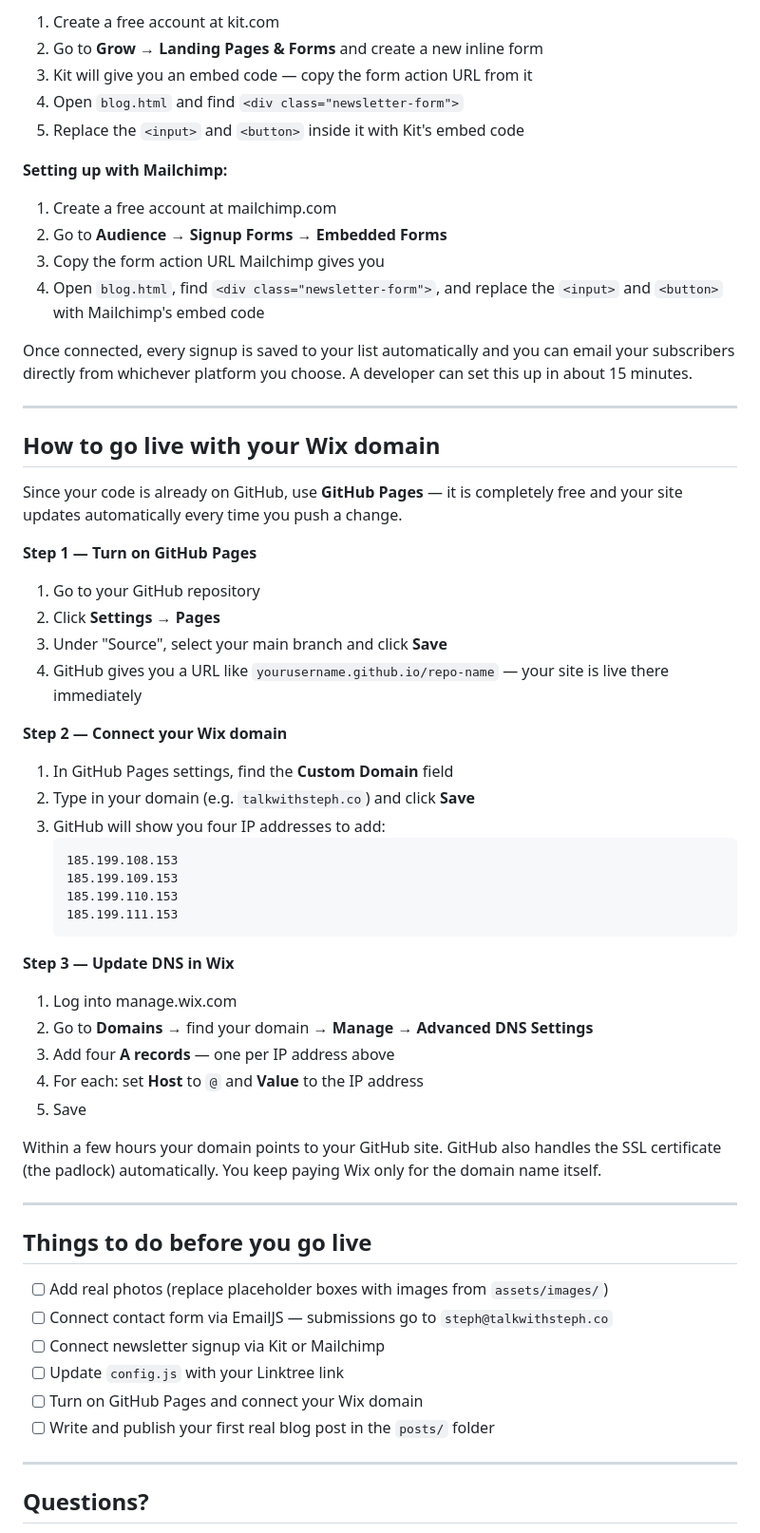
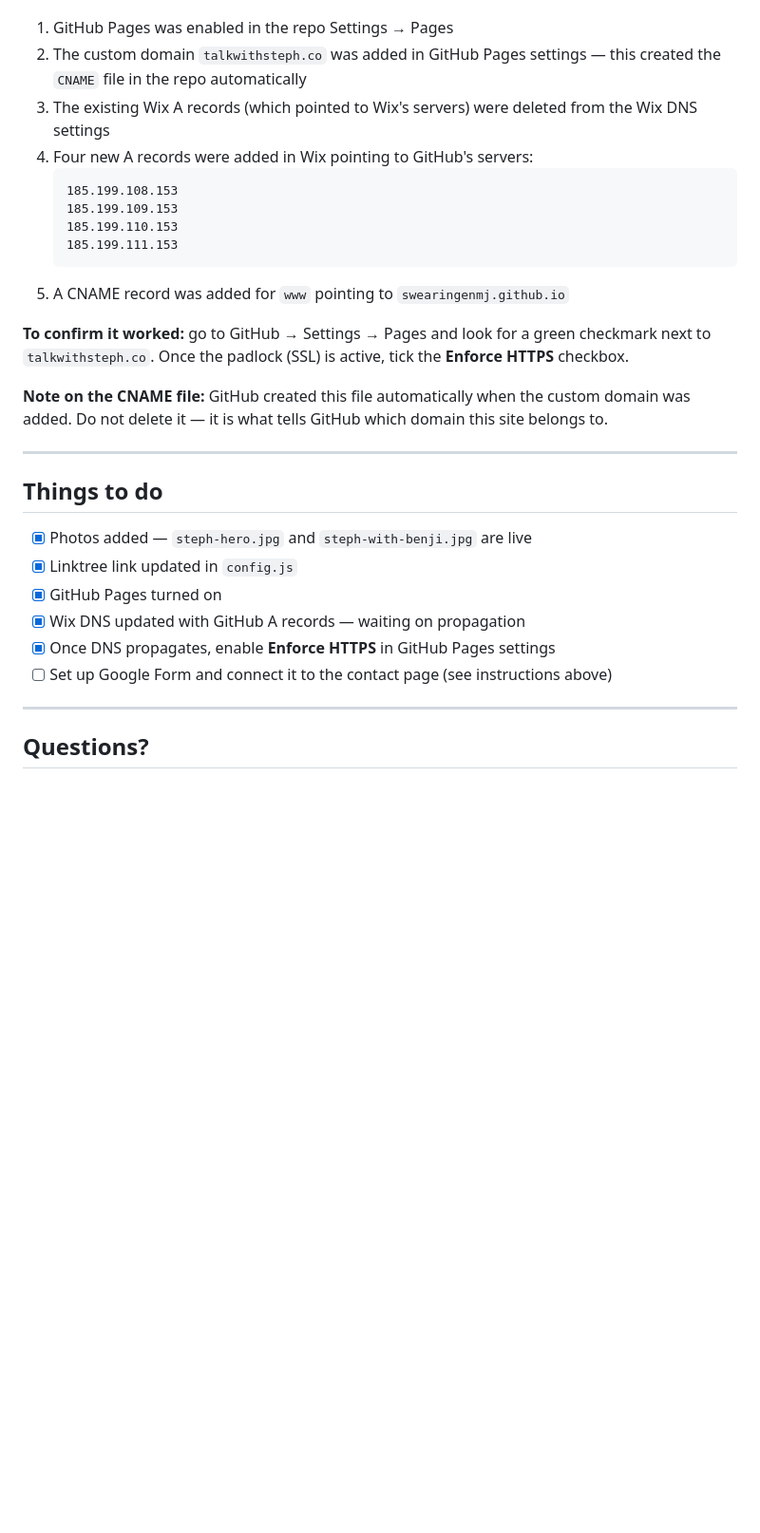
Before and after one commit to swearingenmj/talk-with-steph, a Markdown page: README.md, the part around one of its changes. Shown at 95% size. Drawn GitHub-style; blank space fills up the shorter version.

````diff
--- a/README.md
+++ b/README.md
@@ -233,64 +161,30 @@ The two best free options for a coaching practice are **Kit** and **Mailchimp**.
 
-1. Create a free account at kit.com
-2. Go to **Grow → Landing Pages & Forms** and create a new inline form
-3. Kit will give you an embed code — copy the form action URL from it
-4. Open `blog.html` and find `<div class="newsletter-form">`
-5. Replace the `<input>` and `<button>` inside it with Kit's embed code
-
-**Setting up with Mailchimp:**
-
-1. Create a free account at mailchimp.com
-2. Go to **Audience → Signup Forms → Embedded Forms**
-3. Copy the form action URL Mailchimp gives you
-4. Open `blog.html`, find `<div class="newsletter-form">`, and replace the `<input>` and `<button>` with Mailchimp's embed code
-
-Once connected, every signup is saved to your list automatically and you can email your subscribers directly from whichever platform you choose. A developer can set this up in about 15 minutes.
-
----
-
-## How to go live with your Wix domain
-
-Since your code is already on GitHub, use **GitHub Pages** — it is completely free and your site updates automatically every time you push a change.
-
-**Step 1 — Turn on GitHub Pages**
-
-1. Go to your GitHub repository
-2. Click **Settings** → **Pages**
-3. Under "Source", select your main branch and click **Save**
-4. GitHub gives you a URL like `yourusername.github.io/repo-name` — your site is live there immediately
-
-**Step 2 — Connect your Wix domain**
-
-1. In GitHub Pages settings, find the **Custom Domain** field
-2. Type in your domain (e.g. `talkwithsteph.co`) and click **Save**
-3. GitHub will show you four IP addresses to add:
+1. GitHub Pages was enabled in the repo Settings → Pages
+2. The custom domain `talkwithsteph.co` was added in GitHub Pages settings — this created the `CNAME` file in the repo automatically
+3. The existing Wix A records (which pointed to Wix's servers) were deleted from the Wix DNS settings
+4. Four new A records were added in Wix pointing to GitHub's servers:
    ```
    185.199.108.153
    185.199.109.153
    185.199.110.153
    185.199.111.153
    ```
+5. A CNAME record was added for `www` pointing to `swearingenmj.github.io`
 
-**Step 3 — Update DNS in Wix**
+**To confirm it worked:** go to GitHub → Settings → Pages and look for a green checkmark next to `talkwithsteph.co`. Once the padlock (SSL) is active, tick the **Enforce HTTPS** checkbox.
 
-1. Log into manage.wix.com
-2. Go to **Domains** → find your domain → **Manage** → **Advanced DNS Settings**
-3. Add four **A records** — one per IP address above
-4. For each: set **Host** to `@` and **Value** to the IP address
-5. Save
-
-Within a few hours your domain points to your GitHub site. GitHub also handles the SSL certificate (the padlock) automatically. You keep paying Wix only for the domain name itself.
+**Note on the CNAME file:** GitHub created this file automatically when the custom domain was added. Do not delete it — it is what tells GitHub which domain this site belongs to.
 
 ---
 
-## Things to do before you go live
+## Things to do
 
-- [ ] Add real photos (replace placeholder boxes with images from `assets/images/`)
-- [ ] Connect contact form via EmailJS — submissions go to `steph@talkwithsteph.co`
-- [ ] Connect newsletter signup via Kit or Mailchimp
-- [ ] Update `config.js` with your Linktree link
-- [ ] Turn on GitHub Pages and connect your Wix domain
-- [ ] Write and publish your first real blog post in the `posts/` folder
+- [x] Photos added — `steph-hero.jpg` and `steph-with-benji.jpg` are live
+- [x] Linktree link updated in `config.js`
+- [x] GitHub Pages turned on
+- [x] Wix DNS updated with GitHub A records — waiting on propagation
+- [x] Once DNS propagates, enable **Enforce HTTPS** in GitHub Pages settings
+- [ ] Set up Google Form and connect it to the contact page (see instructions above)
 
 ---
 
````
Also changed, not shown: other parts of README.md (+44 -116 lines).
